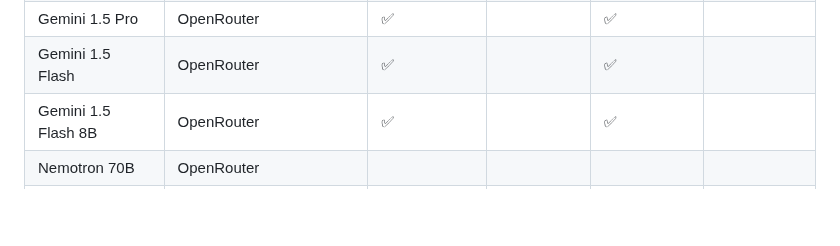
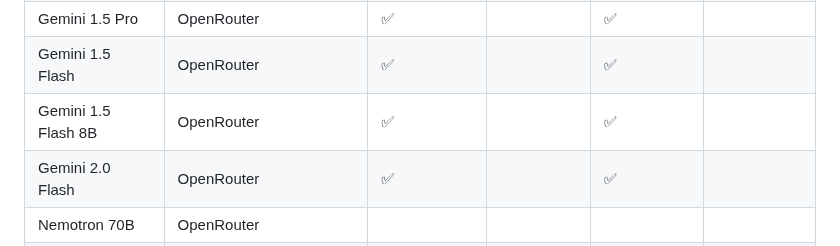
Before and after one commit to Kiln-AI/docs, a Markdown page: docs/models-and-ai-providers.md, the part around the change. GitHub-like rendering; blank space fills up the shorter version.

Commit message:
GITBOOK-128: No subject

```diff
--- a/docs/models-and-ai-providers.md
+++ b/docs/models-and-ai-providers.md
@@ -52,6 +52,7 @@ You can request we add models [here](https://github.com/Kiln-AI/Kiln/issues/29).
 | Gemini 1.5 Pro                | OpenRouter                                             | ✅︎                  |           | ✅︎                  |                   |
 | Gemini 1.5 Flash              | OpenRouter                                             | ✅︎                  |           | ✅︎                  |                   |
 | Gemini 1.5 Flash 8B           | OpenRouter                                             | ✅︎                  |           | ✅︎                  |                   |
+| Gemini 2.0 Flash              | OpenRouter                                             | ✅︎                  |           | ✅︎                  |                   |
 | Nemotron 70B                  | OpenRouter                                             |                     |           |                     |                   |
 | Llama 3.1 8B                  | Amazon Bedrock, Fireworks AI, Groq, Ollama, OpenRouter | ✅︎                  |           | ✅︎ (some providers) | ✅︎                |
 | Llama 3.1 70B                 | Amazon Bedrock, Fireworks AI, Ollama, OpenRouter       | ✅︎                  |           | ✅︎ (some providers) | ✅︎                |
```
